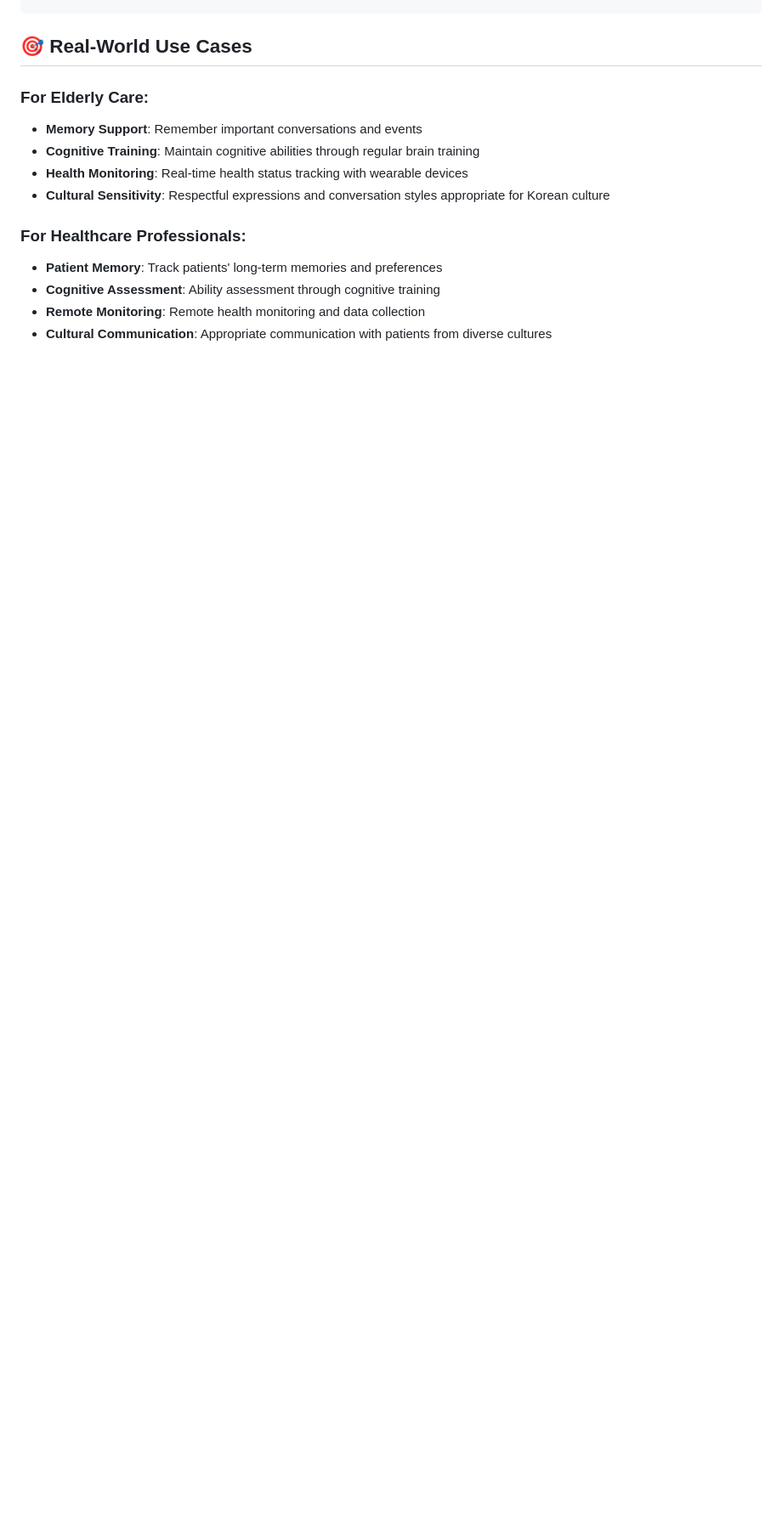
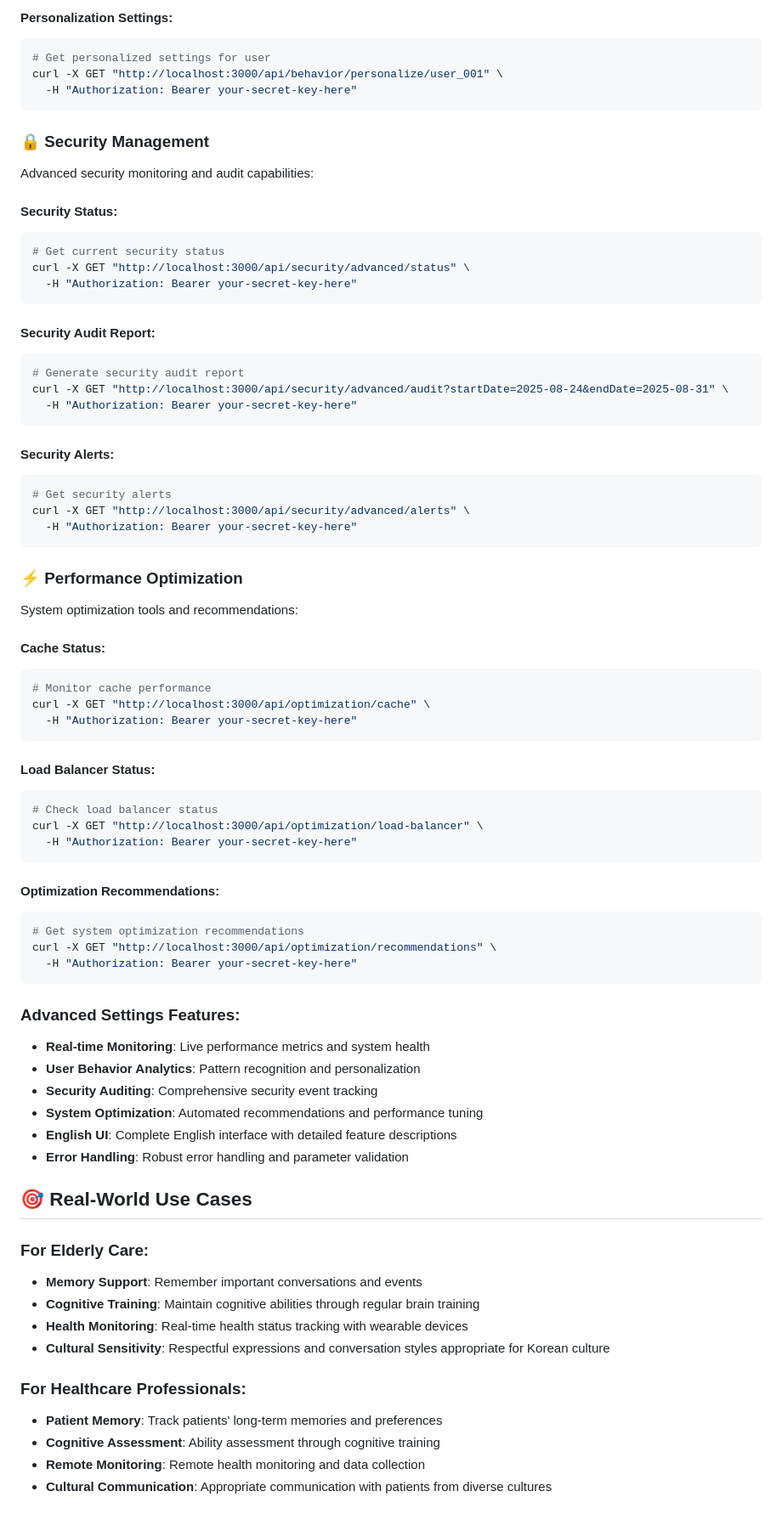
Before and after one commit to musichien/kairos, a Markdown page: README.md, the part around one of its changes. Shown at 85% size. GitHub-like rendering; blank space fills up the shorter version.

````diff
--- a/README.md
+++ b/README.md
@@ -471,3 +530,65 @@ Authorization: Bearer your-secret-key-here
+#### **Personalization Settings:**
+```bash
+# Get personalized settings for user
+curl -X GET "http://localhost:3000/api/behavior/personalize/user_001" \
+  -H "Authorization: Bearer your-secret-key-here"
+```
+
+### **🔒 Security Management**
+Advanced security monitoring and audit capabilities:
+
+#### **Security Status:**
+```bash
+# Get current security status
+curl -X GET "http://localhost:3000/api/security/advanced/status" \
+  -H "Authorization: Bearer your-secret-key-here"
+```
+
+#### **Security Audit Report:**
+```bash
+# Generate security audit report
+curl -X GET "http://localhost:3000/api/security/advanced/audit?startDate=2025-08-24&endDate=2025-08-31" \
+  -H "Authorization: Bearer your-secret-key-here"
+```
+
+#### **Security Alerts:**
+```bash
+# Get security alerts
+curl -X GET "http://localhost:3000/api/security/advanced/alerts" \
+  -H "Authorization: Bearer your-secret-key-here"
+```
+
+### **⚡ Performance Optimization**
+System optimization tools and recommendations:
+
+#### **Cache Status:**
+```bash
+# Monitor cache performance
+curl -X GET "http://localhost:3000/api/optimization/cache" \
+  -H "Authorization: Bearer your-secret-key-here"
+```
+
+#### **Load Balancer Status:**
+```bash
+# Check load balancer status
+curl -X GET "http://localhost:3000/api/optimization/load-balancer" \
+  -H "Authorization: Bearer your-secret-key-here"
+```
+
+#### **Optimization Recommendations:**
+```bash
+# Get system optimization recommendations
+curl -X GET "http://localhost:3000/api/optimization/recommendations" \
+  -H "Authorization: Bearer your-secret-key-here"
+```
+
+### **Advanced Settings Features:**
+- **Real-time Monitoring**: Live performance metrics and system health
+- **User Behavior Analytics**: Pattern recognition and personalization
+- **Security Auditing**: Comprehensive security event tracking
+- **System Optimization**: Automated recommendations and performance tuning
+- **English UI**: Complete English interface with detailed feature descriptions
+- **Error Handling**: Robust error handling and parameter validation
 
 ## 🎯 **Real-World Use Cases**
 
````
Also changed, not shown: other parts of README.md (+59 -0 lines).
